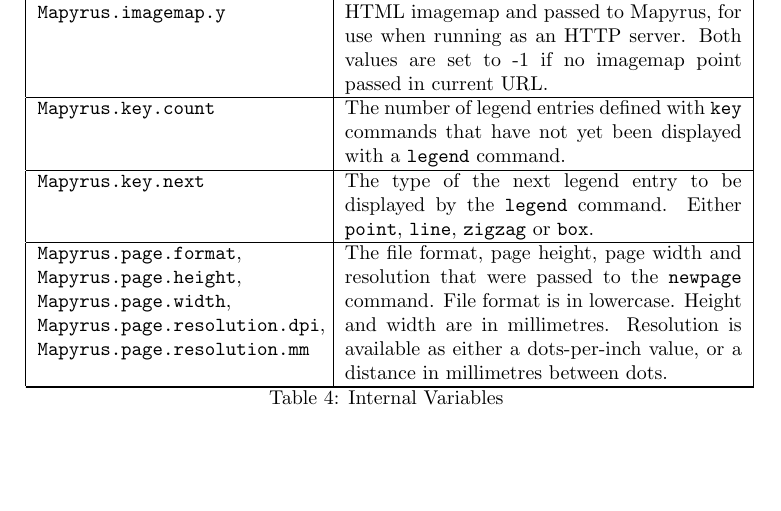
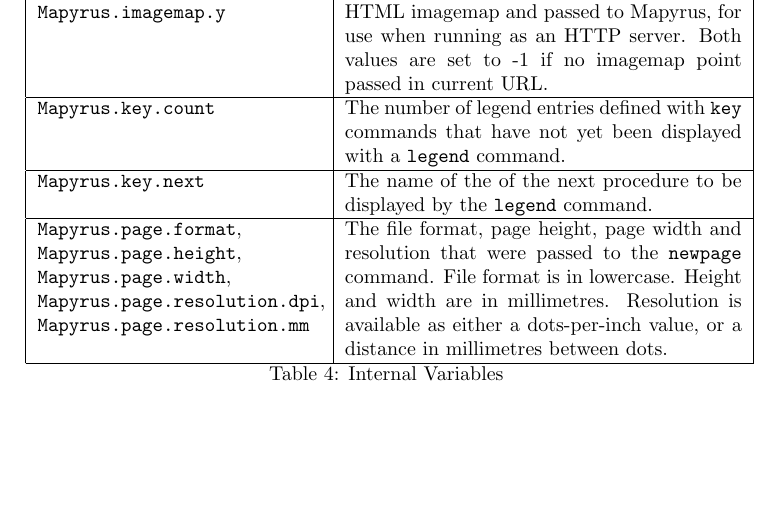
Before and after one commit to simoc/mapyrus, a LaTeX document (userdoc/mapyrus.tex, which reads userdoc/reference.tex): part of page 36 of 51, cut so that both start at the same text. Compiled offline with pdfLaTeX.

Commit message:
Changed meaning of Mapyrus.key.next variable.

```diff
--- a/userdoc/reference.tex
+++ b/userdoc/reference.tex
@@ -633,9 +633,8 @@ been displayed with a
 \hline
 
 \texttt{Mapyrus.key.next} &
-The type of the next legend entry to be displayed by the
-\texttt{legend} command.  Either
-\texttt{point}, \texttt{line}, \texttt{zigzag} or \texttt{box}. \\
+The name of the of the next procedure to be displayed by the
+\texttt{legend} command. \\
 
 \hline
 
```
